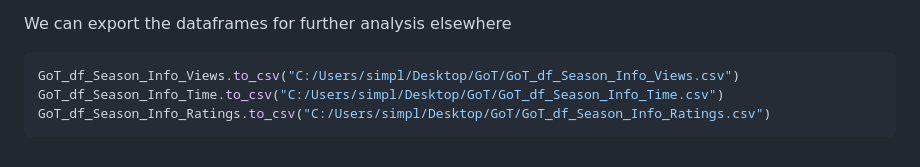
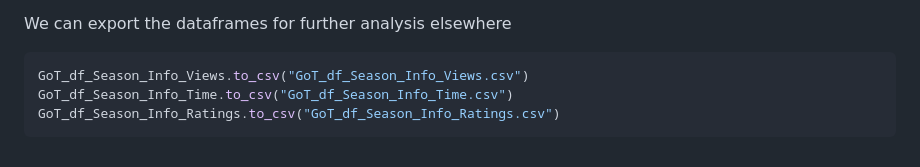
Before and after one commit to Carly1269/PortfolioProjects, a Markdown page: Game_Of_Thrones/README.md, the part around the change. Rendered like a GitHub page.

````diff
--- a/Game_Of_Thrones/README.md
+++ b/Game_Of_Thrones/README.md
@@ -347,7 +347,7 @@ We can export the dataframes for further analysis elsewhere
 
 
 ```python
-GoT_df_Season_Info_Views.to_csv("C:/Users/simpl/Desktop/GoT/GoT_df_Season_Info_Views.csv")
-GoT_df_Season_Info_Time.to_csv("C:/Users/simpl/Desktop/GoT/GoT_df_Season_Info_Time.csv")
-GoT_df_Season_Info_Ratings.to_csv("C:/Users/simpl/Desktop/GoT/GoT_df_Season_Info_Ratings.csv")
+GoT_df_Season_Info_Views.to_csv("GoT_df_Season_Info_Views.csv")
+GoT_df_Season_Info_Time.to_csv("GoT_df_Season_Info_Time.csv")
+GoT_df_Season_Info_Ratings.to_csv("GoT_df_Season_Info_Ratings.csv")
 ```
````
